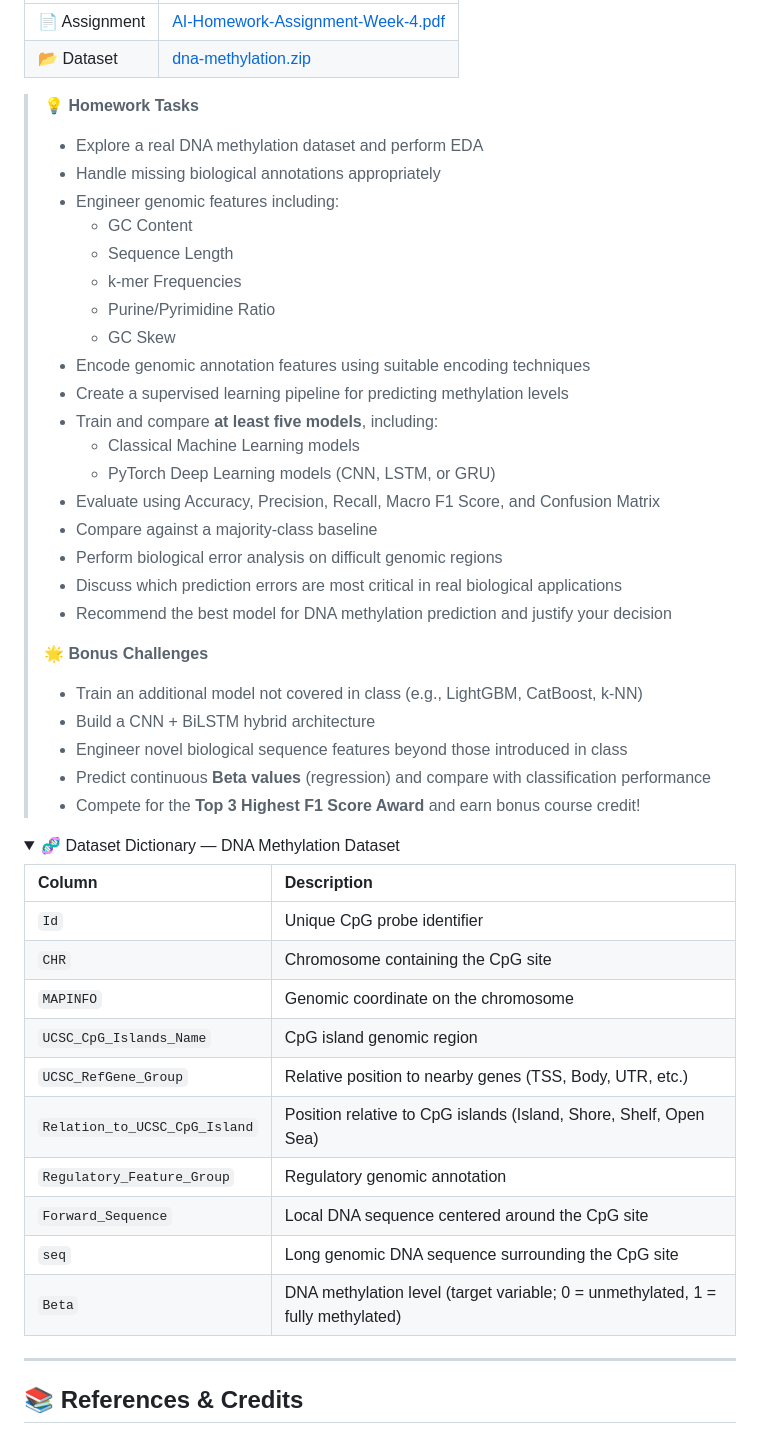
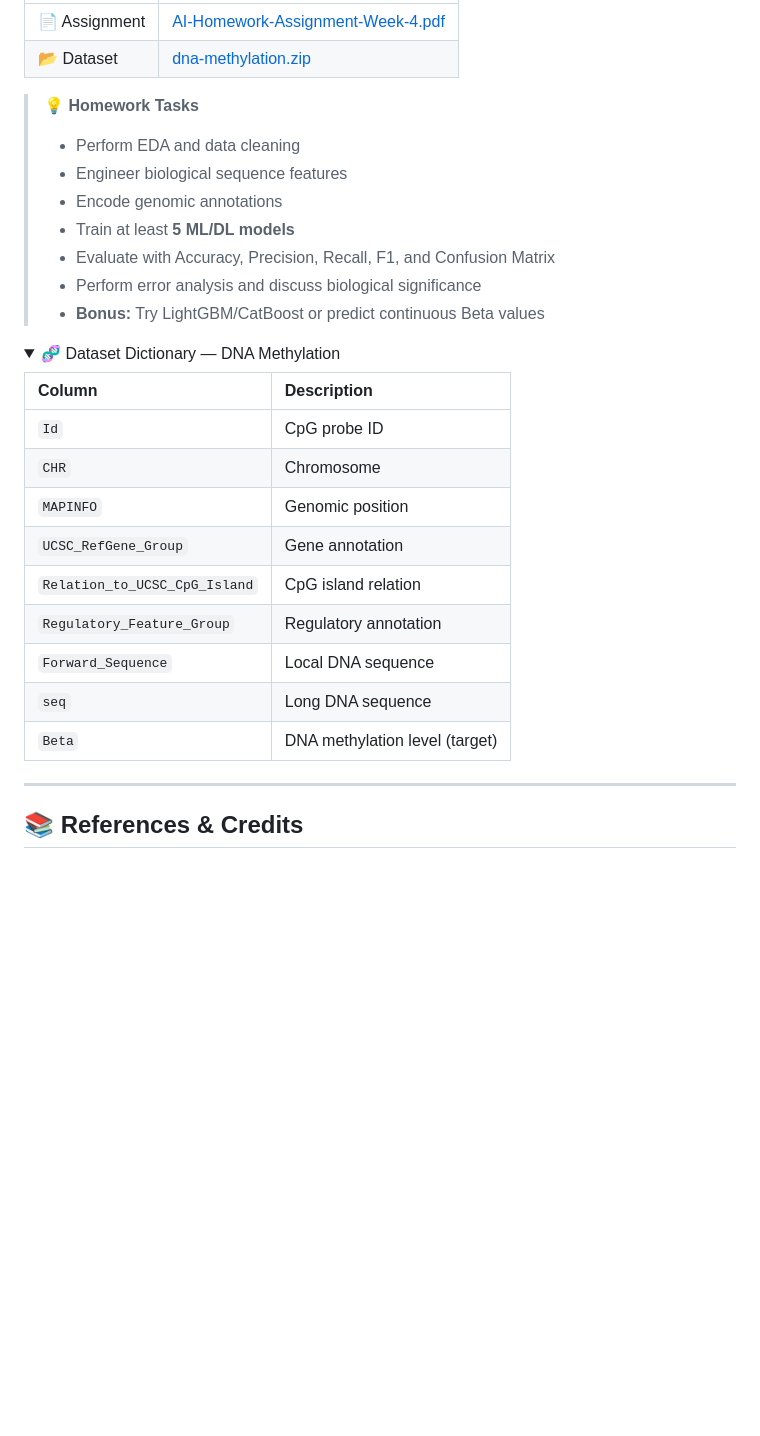
Before and after one commit to kaopanboonyuen/CP020003_ArtificialIntelligence_2026s1, a Markdown page: README.md, the part around one of its changes. Drawn GitHub-style; folded sections open; blank space fills up the shorter version.

```diff
--- a/README.md
+++ b/README.md
@@ -305,48 +290,28 @@ This course introduces modern **Artificial Intelligence** using real-world datas
 
 > 💡 **Homework Tasks**
 >
-> - Explore a real DNA methylation dataset and perform EDA
-> - Handle missing biological annotations appropriately
-> - Engineer genomic features including:
->   - GC Content
->   - Sequence Length
->   - k-mer Frequencies
->   - Purine/Pyrimidine Ratio
->   - GC Skew
-> - Encode genomic annotation features using suitable encoding techniques
-> - Create a supervised learning pipeline for predicting methylation levels
-> - Train and compare **at least five models**, including:
->   - Classical Machine Learning models
->   - PyTorch Deep Learning models (CNN, LSTM, or GRU)
-> - Evaluate using Accuracy, Precision, Recall, Macro F1 Score, and Confusion Matrix
-> - Compare against a majority-class baseline
-> - Perform biological error analysis on difficult genomic regions
-> - Discuss which prediction errors are most critical in real biological applications
-> - Recommend the best model for DNA methylation prediction and justify your decision
->
-> 🌟 **Bonus Challenges**
->
-> - Train an additional model not covered in class (e.g., LightGBM, CatBoost, k-NN)
-> - Build a CNN + BiLSTM hybrid architecture
-> - Engineer novel biological sequence features beyond those introduced in class
-> - Predict continuous **Beta values** (regression) and compare with classification performance
-> - Compete for the **Top 3 Highest F1 Score Award** and earn bonus course credit!
+> - Perform EDA and data cleaning
+> - Engineer biological sequence features
+> - Encode genomic annotations
+> - Train at least **5 ML/DL models**
+> - Evaluate with Accuracy, Precision, Recall, F1, and Confusion Matrix
+> - Perform error analysis and discuss biological significance
+> - **Bonus:** Try LightGBM/CatBoost or predict continuous Beta values
 
 <details>
-<summary>🧬 Dataset Dictionary — DNA Methylation Dataset</summary>
+<summary>🧬 Dataset Dictionary — DNA Methylation</summary>
 
 | Column | Description |
 |:---|:---|
-| `Id` | Unique CpG probe identifier |
-| `CHR` | Chromosome containing the CpG site |
-| `MAPINFO` | Genomic coordinate on the chromosome |
-| `UCSC_CpG_Islands_Name` | CpG island genomic region |
-| `UCSC_RefGene_Group` | Relative position to nearby genes (TSS, Body, UTR, etc.) |
-| `Relation_to_UCSC_CpG_Island` | Position relative to CpG islands (Island, Shore, Shelf, Open Sea) |
-| `Regulatory_Feature_Group` | Regulatory genomic annotation |
-| `Forward_Sequence` | Local DNA sequence centered around the CpG site |
-| `seq` | Long genomic DNA sequence surrounding the CpG site |
-| `Beta` | DNA methylation level (target variable; 0 = unmethylated, 1 = fully methylated) |
+| `Id` | CpG probe ID |
+| `CHR` | Chromosome |
+| `MAPINFO` | Genomic position |
+| `UCSC_RefGene_Group` | Gene annotation |
+| `Relation_to_UCSC_CpG_Island` | CpG island relation |
+| `Regulatory_Feature_Group` | Regulatory annotation |
+| `Forward_Sequence` | Local DNA sequence |
+| `seq` | Long DNA sequence |
+| `Beta` | DNA methylation level (target) |
 
 </details>
 
```
Also changed, not shown: other parts of README.md (+21 -36 lines).
